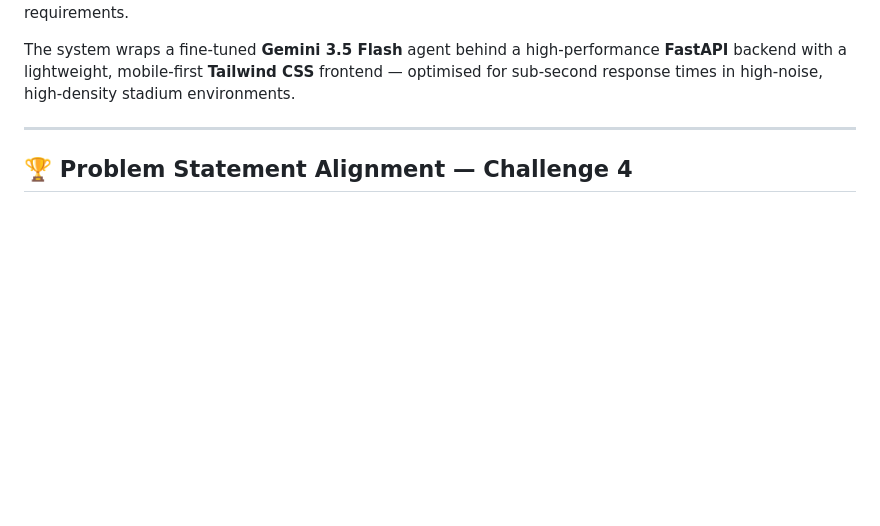
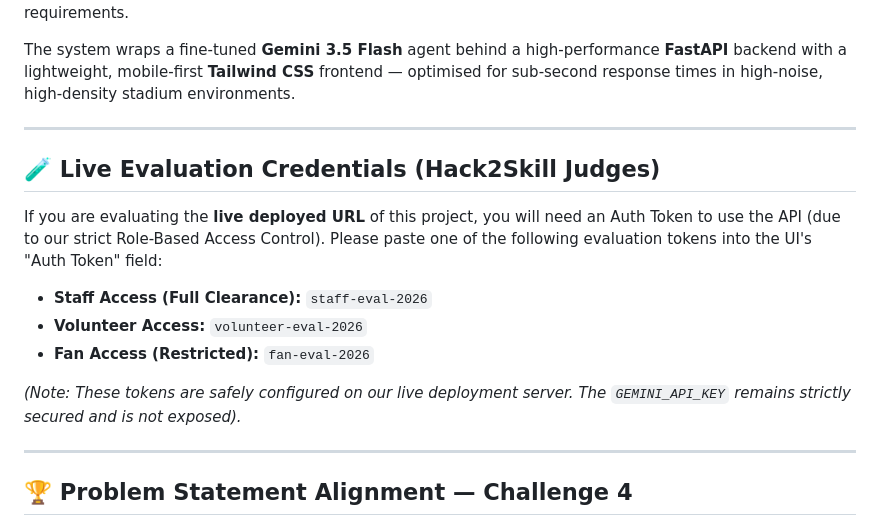
Before and after one commit to SayanModakDev/ArenaMind-AI, a Markdown page: README.md, the part around the change. Rendered like a GitHub page; blank space fills up the shorter version.

Commit message:
docs: add live evaluation credentials section for hackathon judges

```diff
--- a/README.md
+++ b/README.md
@@ -16,6 +16,18 @@
 ArenaMind AI is a production-grade, GenAI-powered operational intelligence system purpose-built for live FIFA World Cup 2026 venue operations. It provides stadium staff, volunteers, and fans with real-time, context-aware, multilingual guidance — adapting dynamically to match phase, crowd density, and accessibility requirements.
 
 The system wraps a fine-tuned **Gemini 3.5 Flash** agent behind a high-performance **FastAPI** backend with a lightweight, mobile-first **Tailwind CSS** frontend — optimised for sub-second response times in high-noise, high-density stadium environments.
+
+---
+
+## 🧪 Live Evaluation Credentials (Hack2Skill Judges)
+
+If you are evaluating the **live deployed URL** of this project, you will need an Auth Token to use the API (due to our strict Role-Based Access Control). Please paste one of the following evaluation tokens into the UI's "Auth Token" field:
+
+- **Staff Access (Full Clearance):** `staff-eval-2026`
+- **Volunteer Access:** `volunteer-eval-2026`
+- **Fan Access (Restricted):** `fan-eval-2026`
+
+*(Note: These tokens are safely configured on our live deployment server. The `GEMINI_API_KEY` remains strictly secured and is not exposed).*
 
 ---
 
```
